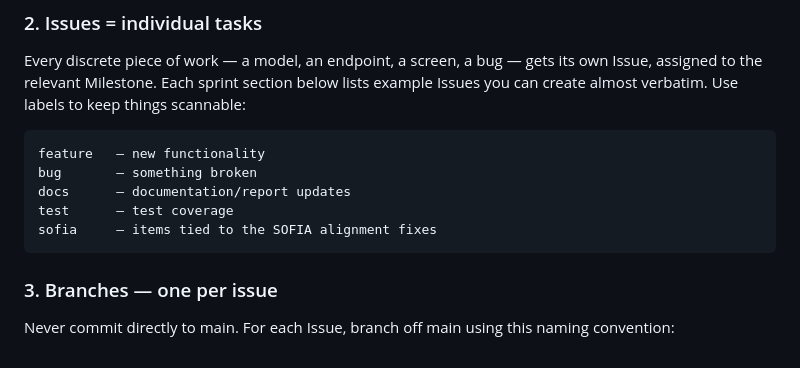
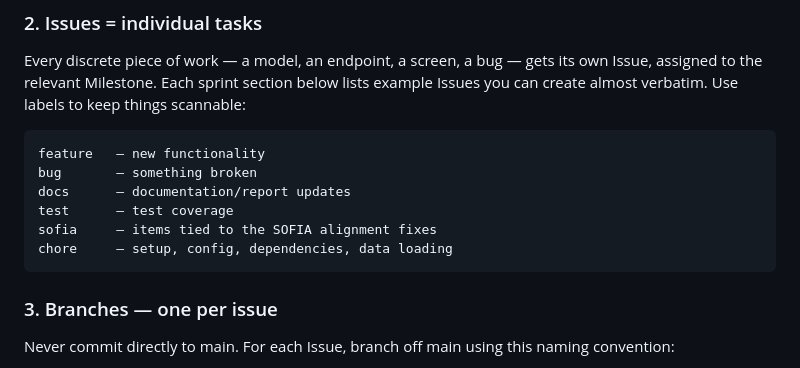
Before and after one commit to Alysa-Gathoni/Nurtura, a Markdown page: docs/DEVELOPMENT_PLAN.md, the part around the change. Drawn GitHub-style.

Commit message:
docs: add chore label to Part A label list (#6)

````diff
--- a/docs/DEVELOPMENT_PLAN.md
+++ b/docs/DEVELOPMENT_PLAN.md
@@ -31,6 +31,7 @@ bug       — something broken
 docs      — documentation/report updates
 test      — test coverage
 sofia     — items tied to the SOFIA alignment fixes
+chore     — setup, config, dependencies, data loading
 ```
 
 ### 3. Branches — one per issue
````
